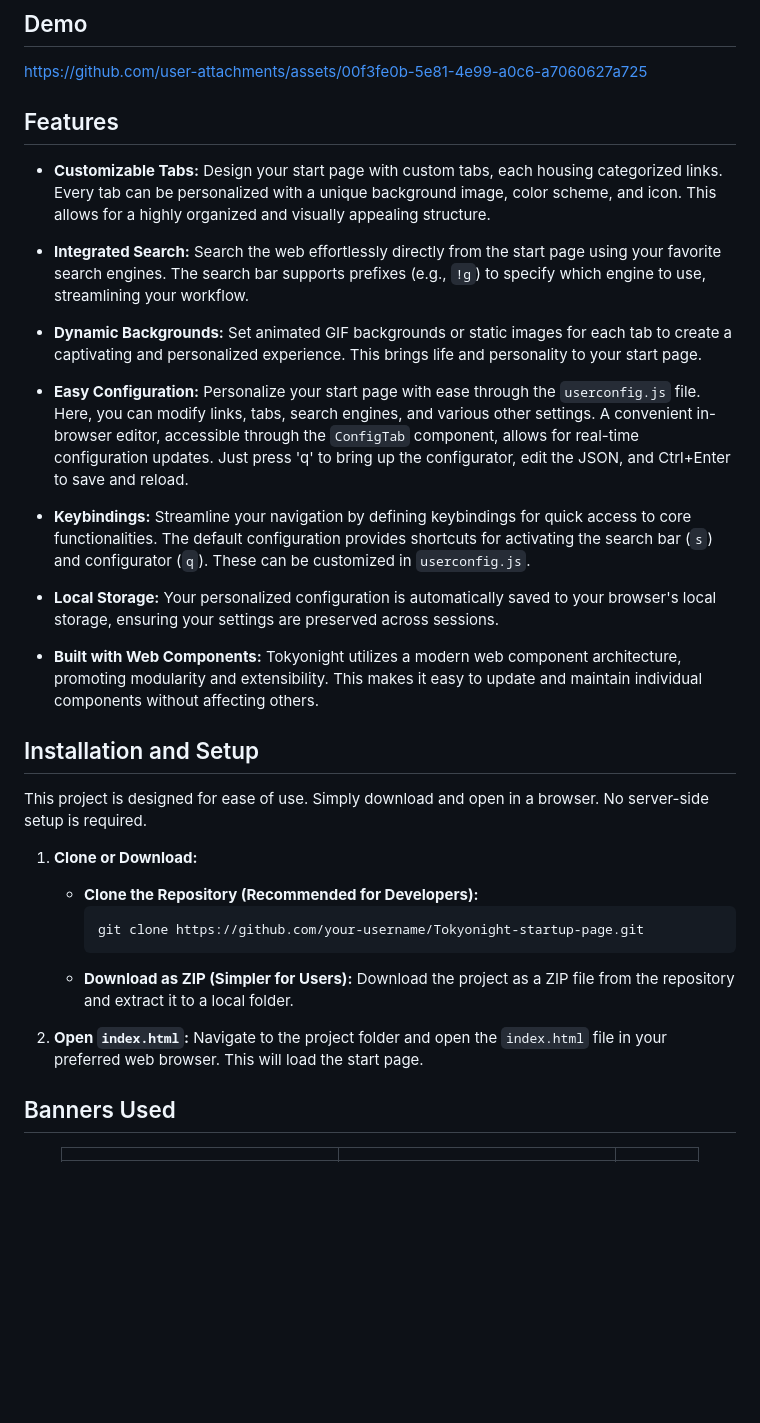
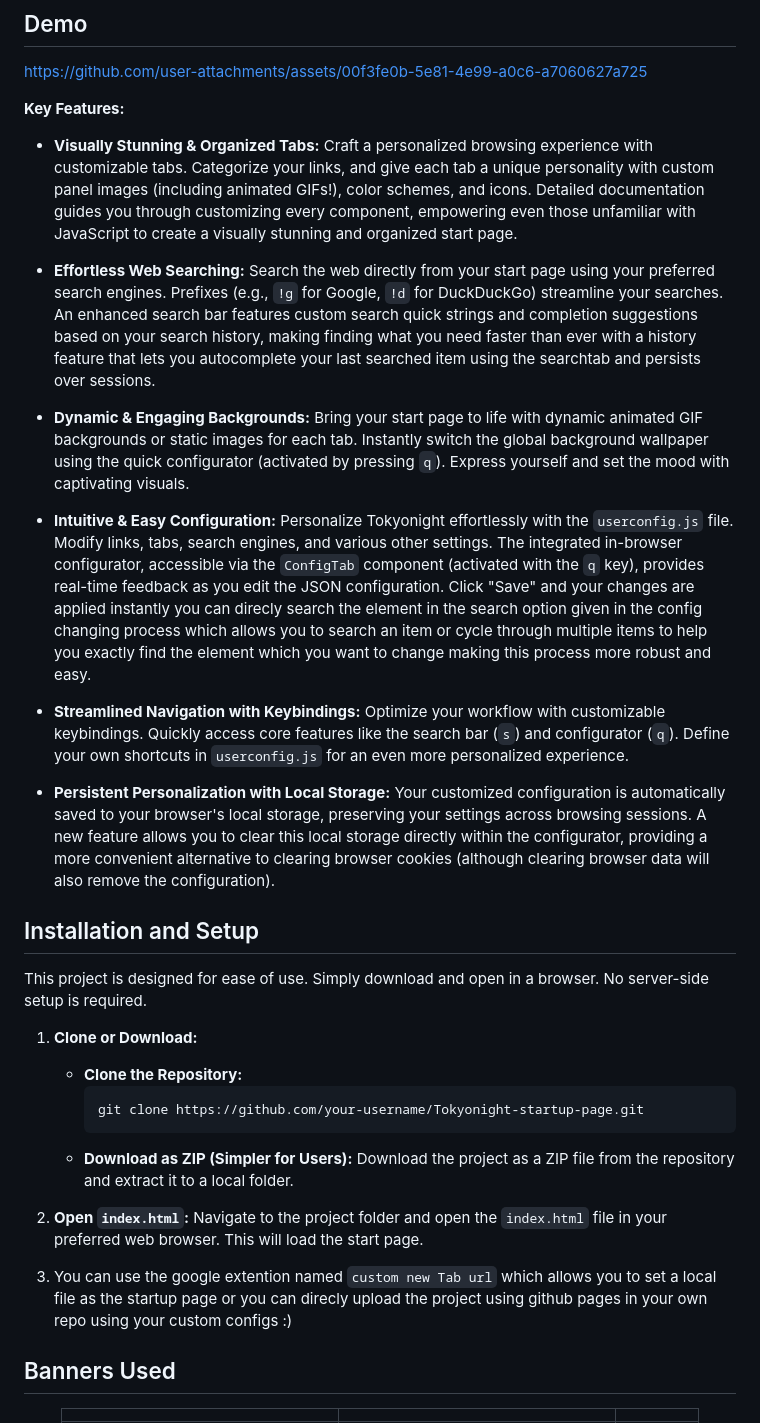
Before and after one commit to nathan-the-coder/tokyonight-startpage, a Markdown page: README.md, the part around the change. GitHub-like rendering; blank space fills up the shorter version.

````diff
--- a/README.md
+++ b/README.md
@@ -25,22 +25,19 @@ A personalized, visually appealing start page for my [DreamDots](https://github.
 ## Demo
 https://github.com/user-attachments/assets/00f3fe0b-5e81-4e99-a0c6-a7060627a725
 
-## Features
+**Key Features:**
 
-* **Customizable Tabs:** Design your start page with custom tabs, each housing categorized links. Every tab can be personalized with a unique background image, color scheme, and icon. This allows for a highly organized and visually appealing structure.
+* **Visually Stunning & Organized Tabs:**  Craft a personalized browsing experience with customizable tabs.  Categorize your links, and give each tab a unique personality with custom panel images (including animated GIFs!), color schemes, and icons.  Detailed documentation guides you through customizing every component, empowering even those unfamiliar with JavaScript to create a visually stunning and organized start page.
 
-* **Integrated Search:** Search the web effortlessly directly from the start page using your favorite search engines.  The search bar supports prefixes (e.g., `!g`) to specify which engine to use, streamlining your workflow.
+* **Effortless Web Searching:** Search the web directly from your start page using your preferred search engines.  Prefixes (e.g., `!g` for Google, `!d` for DuckDuckGo) streamline your searches.  An enhanced search bar features custom search quick strings and completion suggestions based on your search history, making finding what you need faster than ever with a history feature that lets you autocomplete your last searched item using the searchtab and persists over sessions.
 
-* **Dynamic Backgrounds:** Set animated GIF backgrounds or static images for each tab to create a captivating and personalized experience. This brings life and personality to your start page.
+* **Dynamic & Engaging Backgrounds:** Bring your start page to life with dynamic animated GIF backgrounds or static images for each tab.  Instantly switch the global background wallpaper using the quick configurator (activated by pressing `q`).  Express yourself and set the mood with captivating visuals.
 
-* **Easy Configuration:**  Personalize your start page with ease through the `userconfig.js` file. Here, you can modify links, tabs, search engines, and various other settings.  A convenient in-browser editor, accessible through the `ConfigTab` component, allows for real-time configuration updates.  Just press 'q' to bring up the configurator, edit the JSON, and Ctrl+Enter to save and reload.
+* **Intuitive & Easy Configuration:**  Personalize Tokyonight effortlessly with the `userconfig.js` file.  Modify links, tabs, search engines, and various other settings.  The integrated in-browser configurator, accessible via the `ConfigTab` component (activated with the `q` key), provides real-time feedback as you edit the JSON configuration.  Click "Save" and your changes are applied instantly you can direcly search the element in the search option given in the config changing process which allows you to search an item or cycle through multiple items to help you exactly find the element which you want to change making this process more robust and easy.
 
-* **Keybindings:** Streamline your navigation by defining keybindings for quick access to core functionalities. The default configuration provides shortcuts for activating the search bar (`s`) and configurator (`q`).  These can be customized in `userconfig.js`.
+* **Streamlined Navigation with Keybindings:** Optimize your workflow with customizable keybindings.  Quickly access core features like the search bar (`s`) and configurator (`q`).  Define your own shortcuts in `userconfig.js` for an even more personalized experience.
 
-* **Local Storage:** Your personalized configuration is automatically saved to your browser's local storage, ensuring your settings are preserved across sessions.
-
-* **Built with Web Components:**  Tokyonight utilizes a modern web component architecture, promoting modularity and extensibility.  This makes it easy to update and maintain individual components without affecting others.
-
+* **Persistent Personalization with Local Storage:** Your customized configuration is automatically saved to your browser's local storage, preserving your settings across browsing sessions.  A new feature allows you to clear this local storage directly within the configurator, providing a more convenient alternative to clearing browser cookies (although clearing browser data will also remove the configuration).
 
 
 ## Installation and Setup
@@ -48,13 +45,15 @@ https://github.com/user-attachments/assets/00f3fe0b-5e81-4e99-a0c6-a7060627a725
 This project is designed for ease of use. Simply download and open in a browser. No server-side setup is required.
 
 1. **Clone or Download:**
-   - **Clone the Repository (Recommended for Developers):**
+   - **Clone the Repository:**
      ```bash
      git clone https://github.com/your-username/Tokyonight-startup-page.git
      ```
    - **Download as ZIP (Simpler for Users):**  Download the project as a ZIP file from the repository and extract it to a local folder.
 
 2. **Open `index.html`:**  Navigate to the project folder and open the `index.html` file in your preferred web browser.  This will load the start page.
+
+3. You can use the google extention  named `custom new Tab url` which allows you to set a local file as the startup page or you can direcly upload the project using github pages in your own repo using your custom configs :)
 
 
 ## Banners Used
````
